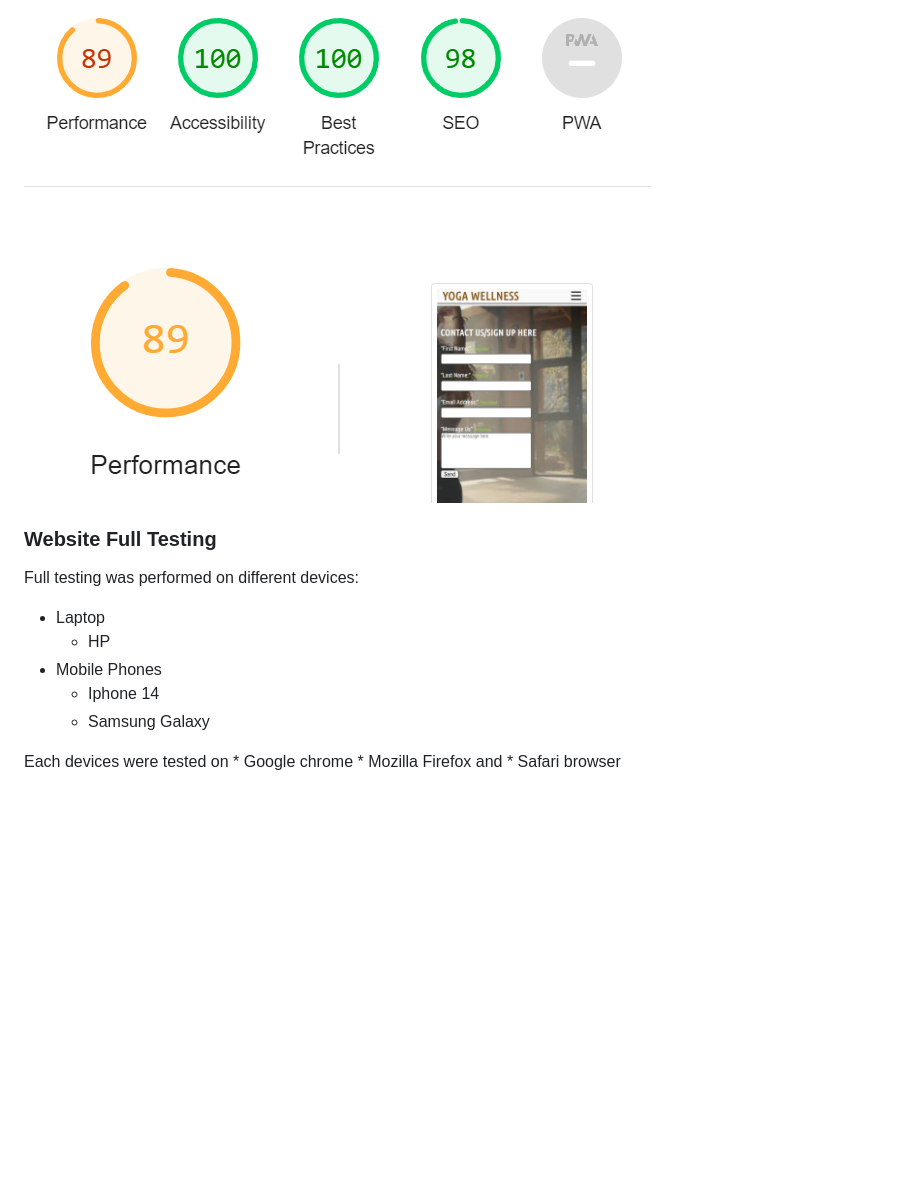
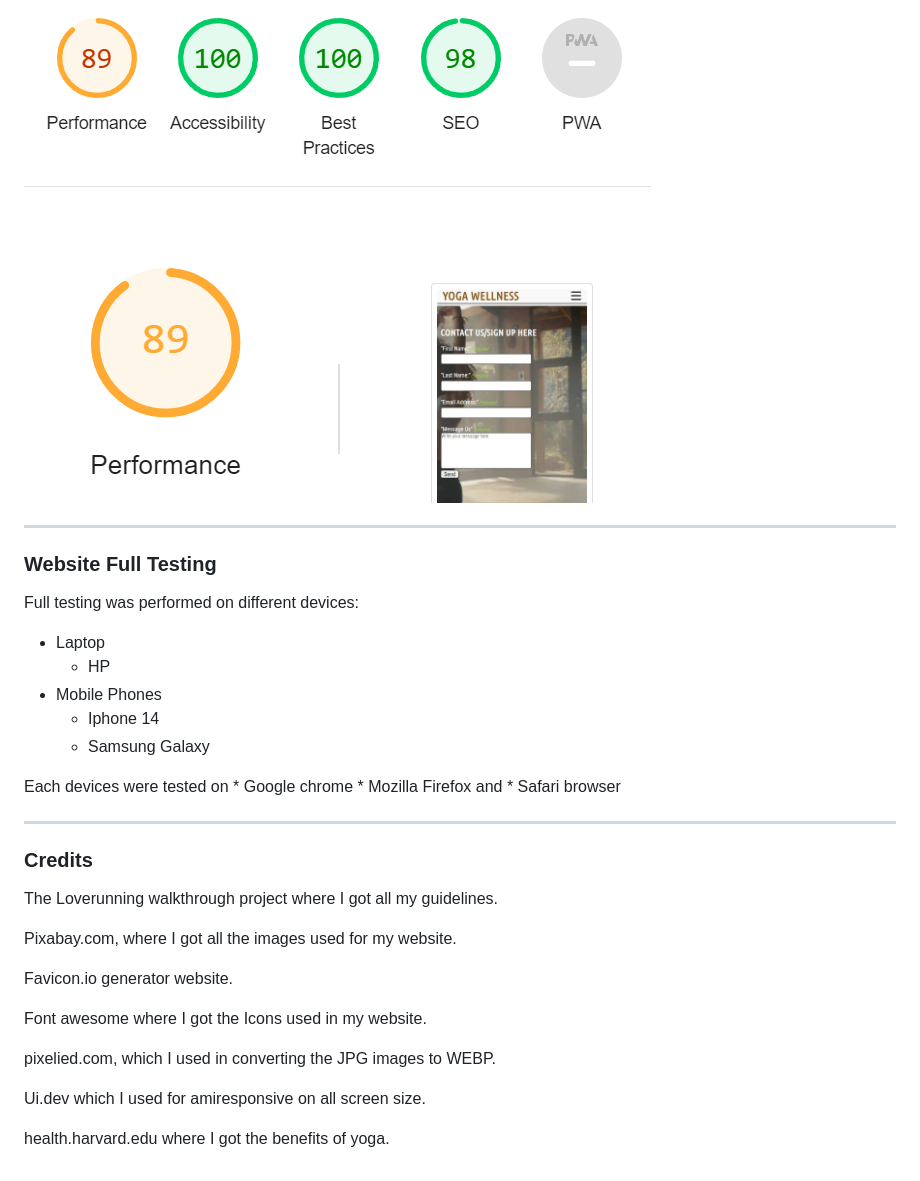
Before and after one commit to Taiwoogbonyomi/yoga-wellness, a Markdown page: README.md, the part around the change. Drawn GitHub-style; blank space fills up the shorter version.

Commit message:
Add credits section to readme

```diff
--- a/README.md
+++ b/README.md
@@ -137,6 +137,7 @@ I used Chrome's Lighthouse developer tool to check my websites performance,Below
 
 ![alt text](assets/images/contact.png)
 
+---
 ### Website Full Testing
 
 Full testing was performed on different devices:
@@ -148,3 +149,20 @@ Full testing was performed on different devices:
     * Samsung Galaxy
 
 Each devices were tested on * Google chrome * Mozilla Firefox and * Safari browser
+
+---
+### Credits
+
+The Loverunning walkthrough project where I got all my guidelines.
+
+Pixabay.com, where I got all the images used for my website.
+
+Favicon.io generator website.
+
+Font awesome where I got the Icons used in my website.
+
+pixelied.com, which I used in converting the JPG images to WEBP.
+
+Ui.dev which I used for amiresponsive on all screen size.
+
+health.harvard.edu where I got the benefits of yoga.
```
